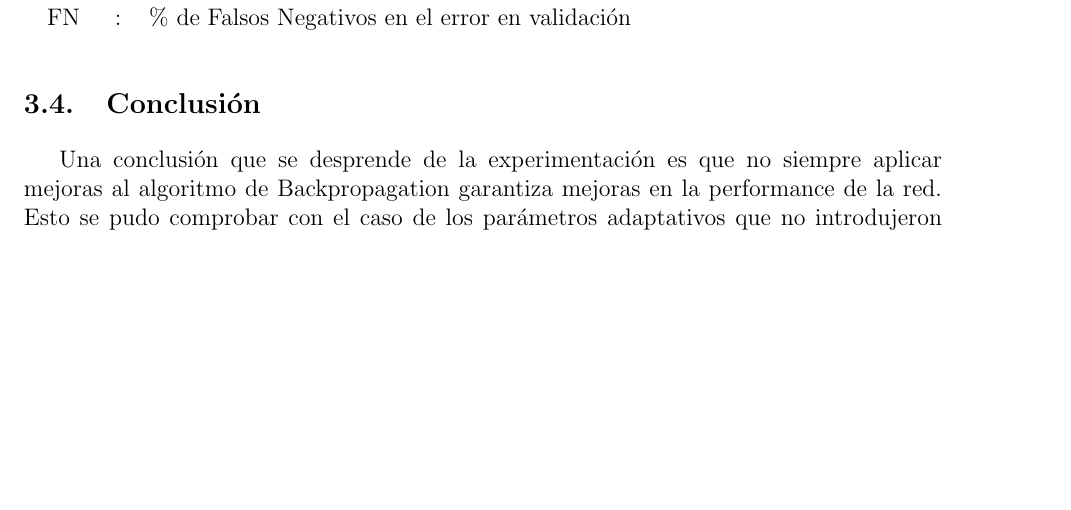
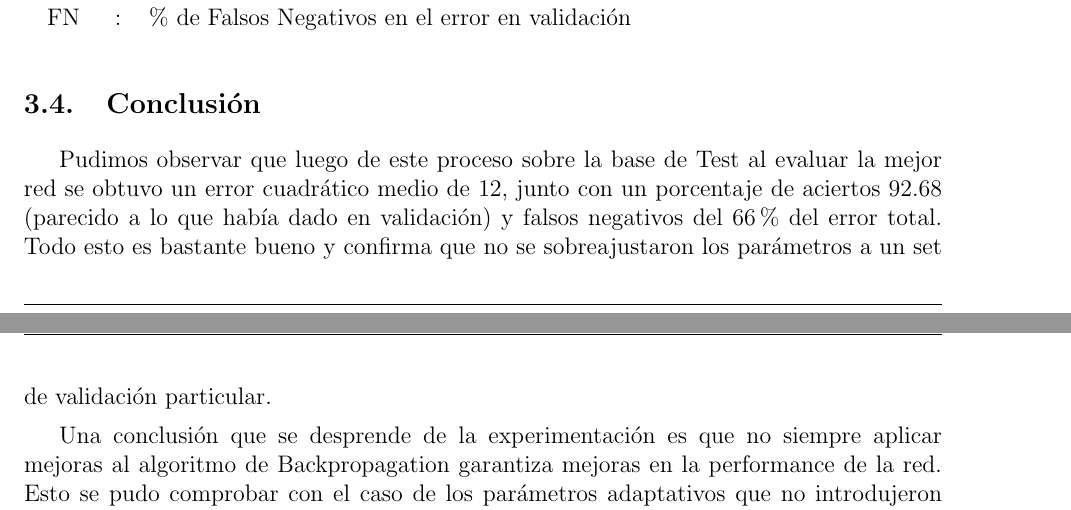
Before and after one commit to mcaravario/rn-tps, a LaTeX document (tp1/informe/informe.tex, which reads tp1/informe/ejercicio_1.tex): part of page 19 of 26 before the commit and two parts of pages 19 and 20 of 26 after it, the two joined at a grey line, cut so that both start at the same text, the shorter picture padded with empty space. Compiled offline with pdfLaTeX.

Commit message:
Agrega cuanto dio en test en conclusiones para los dos ejercicios

```diff
--- a/tp1/informe/ejercicio_1.tex
+++ b/tp1/informe/ejercicio_1.tex
@@ -306,6 +306,9 @@ A continuación se presenta la tabla de aciertos con todos los resultados de la
 
 
 \subsection{Conclusión}
+Pudimos observar que luego de este proceso sobre la base de Test al evaluar la mejor red se obtuvo un error cuadrático medio de 12, junto con un porcentaje de aciertos 92.68 (parecido a lo que había dado en validación) y falsos negativos del 66\% del error total. Todo esto es bastante bueno y
+confirma que no se sobreajustaron los parámetros a un set de validación particular.
+
 Una conclusión que se desprende de la experimentación es que no siempre aplicar mejoras al algoritmo de Backpropagation garantiza mejoras en la performance de la red. Esto
 se pudo comprobar con el caso de los parámetros adaptativos que no introdujeron mejoras y por eso fueron descartados. \\
 También se concluyo que una red con mas capas ocultas mejora el error de validación con respecto a una de menos capas pero con mas unidades, siempre y cuando se la entrene
```
Also changed, not shown: tp1/informe/ejercicio_2.tex (+3 -0 lines).
